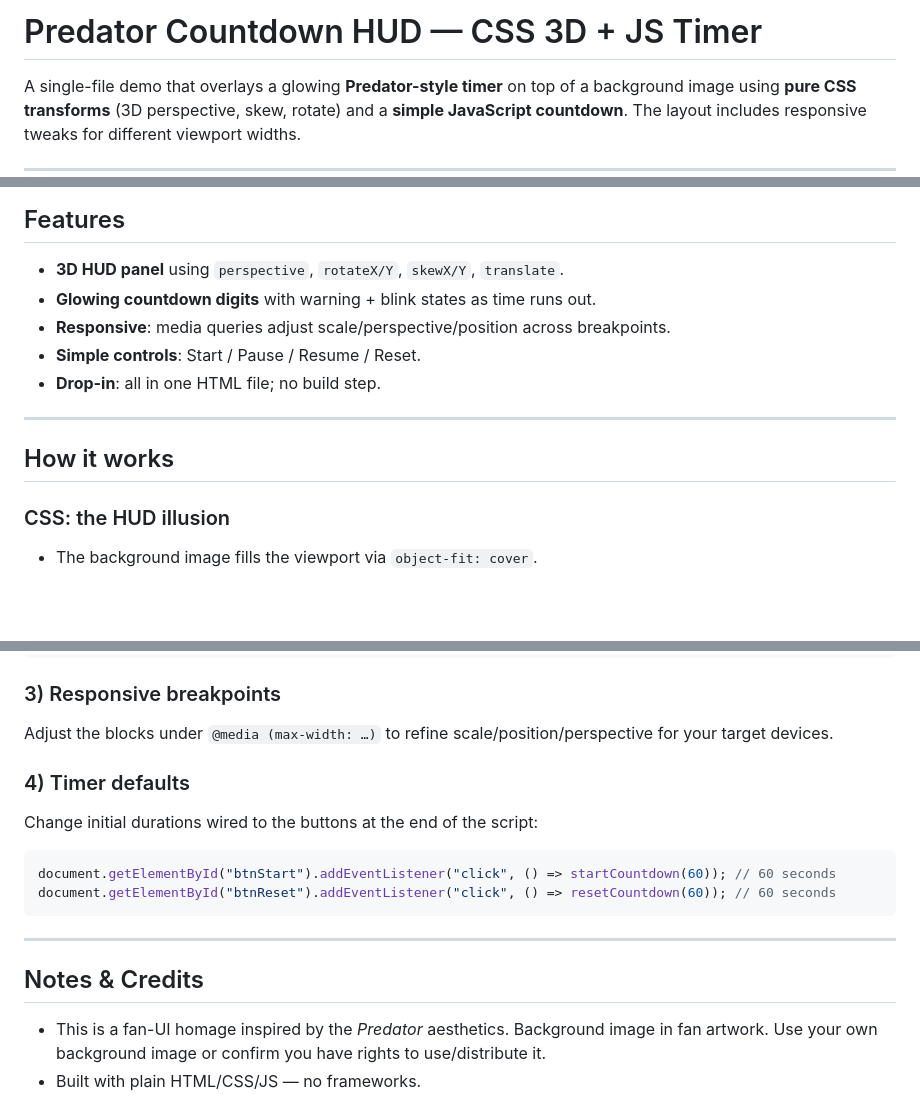
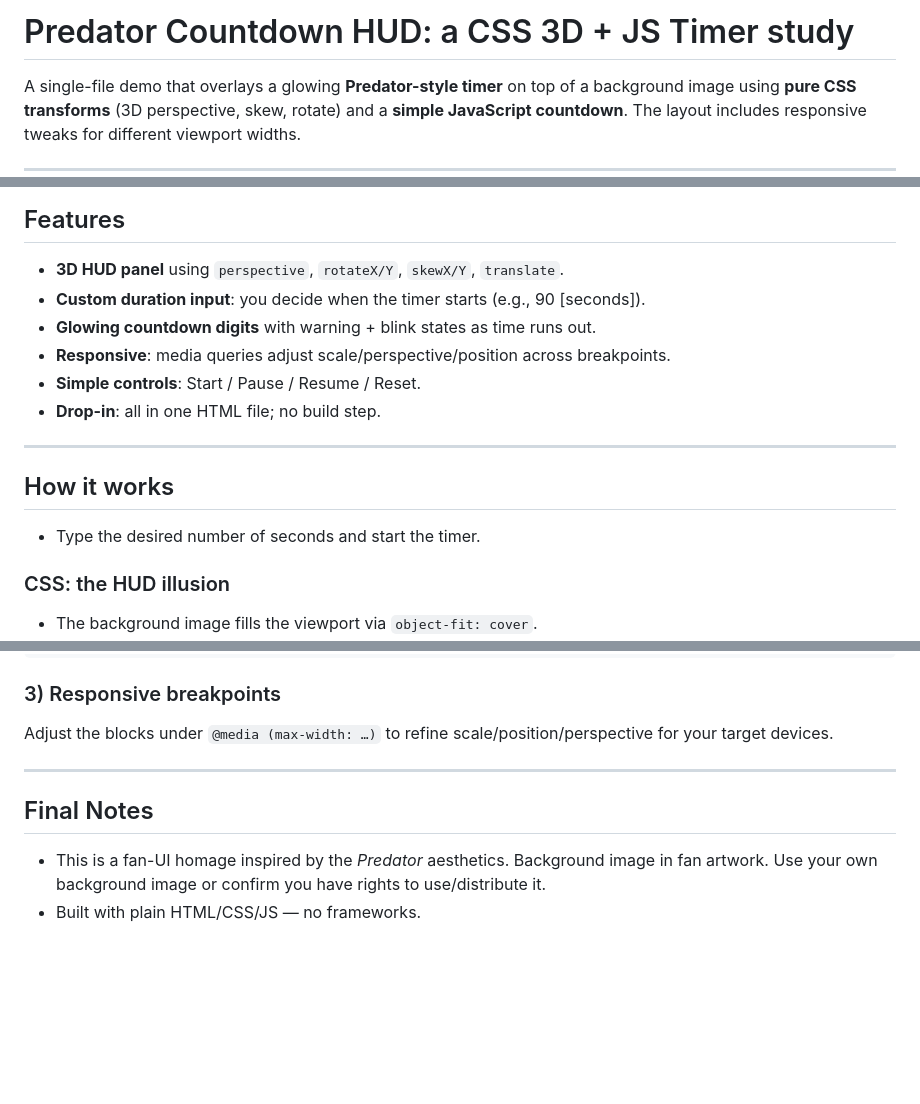
Before and after one commit to samarog/projects, a Markdown page: 17.1 Predator Countdown/README.md, 3 parts joined by grey strips. Drawn GitHub-style; blank space fills up the shorter version.

Commit message:
Update README.md
Updated README file

````diff
--- a/17.1 Predator Countdown/README.md
+++ b/17.1 Predator Countdown/README.md
@@ -1,4 +1,4 @@
-# Predator Countdown HUD — CSS 3D + JS Timer
+# Predator Countdown HUD: a CSS 3D + JS Timer study
 
 A single-file demo that overlays a glowing **Predator-style timer** on top of a background image using **pure CSS transforms** (3D perspective, skew, rotate) and a **simple JavaScript countdown**. The layout includes responsive tweaks for different viewport widths.
 
@@ -7,6 +11,7 @@ A single-file demo that overlays a glowing **Predator-style timer** on top of a
 ## Features
 
 - **3D HUD panel** using `perspective`, `rotateX/Y`, `skewX/Y`, `translate`.
+- **Custom duration input**: you decide when the timer starts (e.g., 90 [seconds]).
 - **Glowing countdown digits** with warning + blink states as time runs out.
 - **Responsive**: media queries adjust scale/perspective/position across breakpoints.
 - **Simple controls**: Start / Pause / Resume / Reset.
@@ -15,6 +20,8 @@ A single-file demo that overlays a glowing **Predator-style timer** on top of a
 ---
 
 ## How it works
+
+- Type the desired number of seconds and start the timer.
 
 ### CSS: the HUD illusion
 - The background image fills the viewport via `object-fit: cover`.
@@ -98,17 +105,9 @@ Change the digits’ color & glow:
 ### 3) Responsive breakpoints
 Adjust the blocks under `@media (max-width: …)` to refine scale/position/perspective for your target devices.
 
-### 4) Timer defaults
-Change initial durations wired to the buttons at the end of the script:
-
-```js
-document.getElementById("btnStart").addEventListener("click", () => startCountdown(60)); // 60 seconds
-document.getElementById("btnReset").addEventListener("click", () => resetCountdown(60)); // 60 seconds
-```
-
 ---
 
-## Notes & Credits
+## Final Notes
 
 - This is a fan-UI homage inspired by the *Predator* aesthetics. Background image in fan artwork. Use your own background image or confirm you have rights to use/distribute it.
 - Built with plain HTML/CSS/JS — no frameworks.
````
Also changed, not shown: other parts of 17.1 Predator Countdown/README.md (+4 -0 lines).
